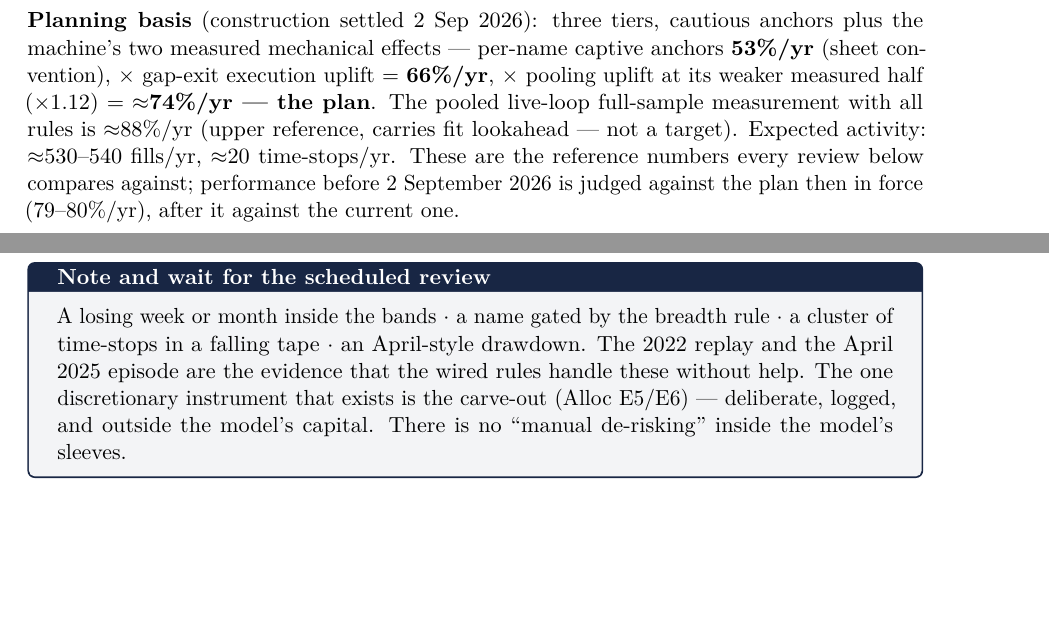
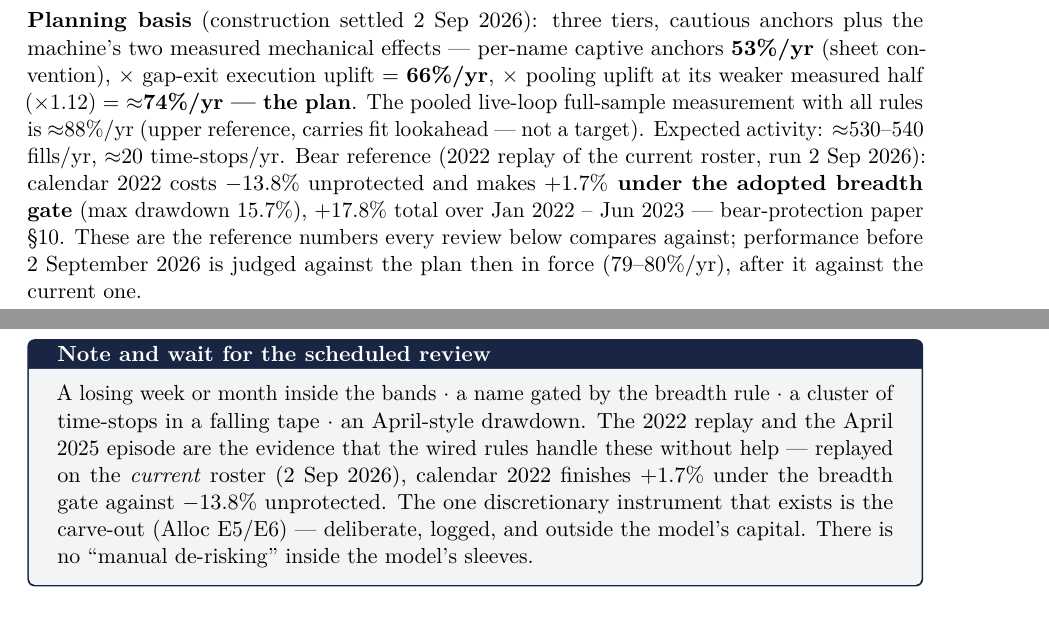
Before and after one commit to davidtfewer-creator/David-Fewer, a LaTeX document (memo/ops_manual.tex): two parts of pages 2 and 5 of 6, joined at a grey line, cut so that both start at the same text, the shorter picture padded with empty space. Compiled offline with pdfLaTeX.

Commit message:
Ops manual v1.5: current-roster 2022 replay numbers in planning basis and discipline box
Co-Authored-By: Claude Fable 5 <noreply@anthropic.com>
Claude-Session: https://claude.ai/code/session_0178GiHmUQ4DsQ7DkXVeeFvk

```diff
--- a/memo/ops_manual.tex
+++ b/memo/ops_manual.tex
@@ -126,6 +126,10 @@ its weaker measured half ($\times$1.12) $=$ \textbf{$\approx$74\%/yr --- the
 plan}. The pooled live-loop full-sample measurement with all rules is
 $\approx$88\%/yr (upper reference, carries fit lookahead --- not a target).
 Expected activity: $\approx$530--540 fills/yr, $\approx$20 time-stops/yr.
+Bear reference (2022 replay of the current roster, run 2 Sep 2026): calendar
+2022 costs $-13.8\%$ unprotected and makes \textbf{$+1.7\%$ under the adopted
+breadth gate} (max drawdown 15.7\%), $+17.8\%$ total over Jan 2022 -- Jun
+2023 --- bear-protection paper \S10.
 These are the reference numbers every review below compares against;
 performance before 2 September 2026 is judged against the plan then in
 force (79--80\%/yr), after it against the current one.
@@ -296,7 +301,9 @@ plumbing, never the strategy, under time pressure.
 A losing week or month inside the bands $\cdot$ a name gated by the breadth
 rule $\cdot$ a cluster of time-stops in a falling tape $\cdot$ an April-style
 drawdown. The 2022 replay and the April 2025 episode are the evidence that
-the wired rules handle these without help. The one discretionary instrument
+the wired rules handle these without help --- replayed on the \emph{current}
+roster (2 Sep 2026), calendar 2022 finishes $+1.7\%$ under the breadth gate
+against $-13.8\%$ unprotected. The one discretionary instrument
 that exists is the carve-out (Alloc E5/E6) --- deliberate, logged, and
 outside the model's capital. There is no ``manual de-risking'' inside the
 model's sleeves.
```
Also changed, not shown: memo/ops_manual.tex (7 more changed lines).
